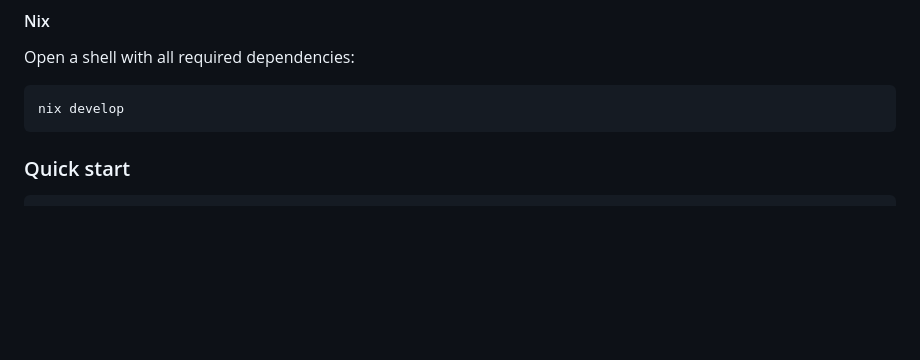
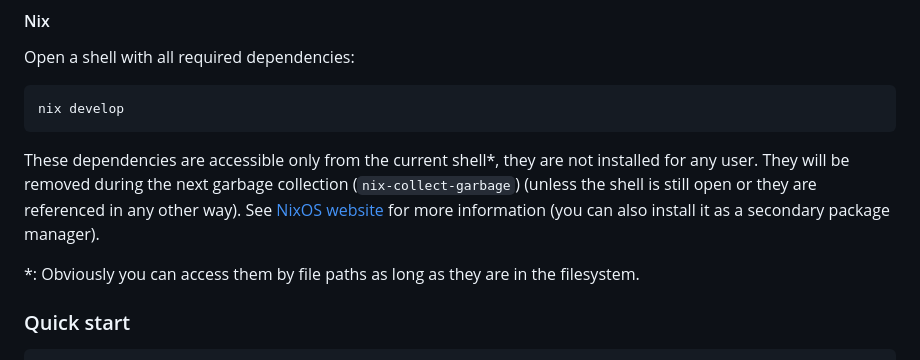
Before and after one commit to radekmie/rg, a Markdown page: README.md, the part around the change. Rendered like a GitHub page; blank space fills up the shorter version.

Commit message:
Add a general overview for Nix

````diff
--- a/README.md
+++ b/README.md
@@ -36,6 +36,9 @@ Open a shell with all required dependencies:
 ```sh
 nix develop
 ```
+These dependencies are accessible only from the current shell*, they are not installed for any user. They will be removed during the next garbage collection (`nix-collect-garbage`) (unless the shell is still open or they are referenced in any other way). See [NixOS website](https://nixos.org/) for more information (you can also install it as a secondary package manager).
+
+*: Obviously you can access them by file paths as long as they are in the filesystem.
 
 ### Quick start
 
````
